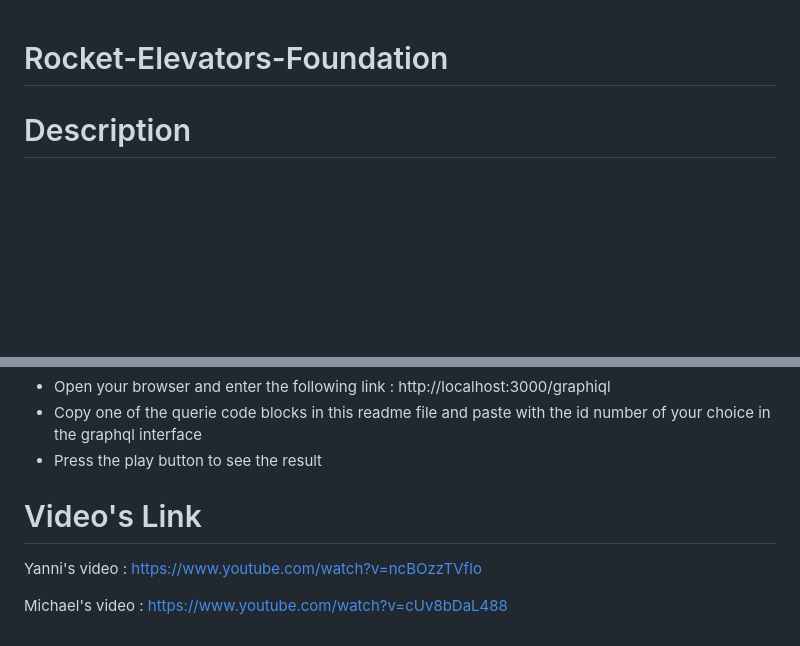
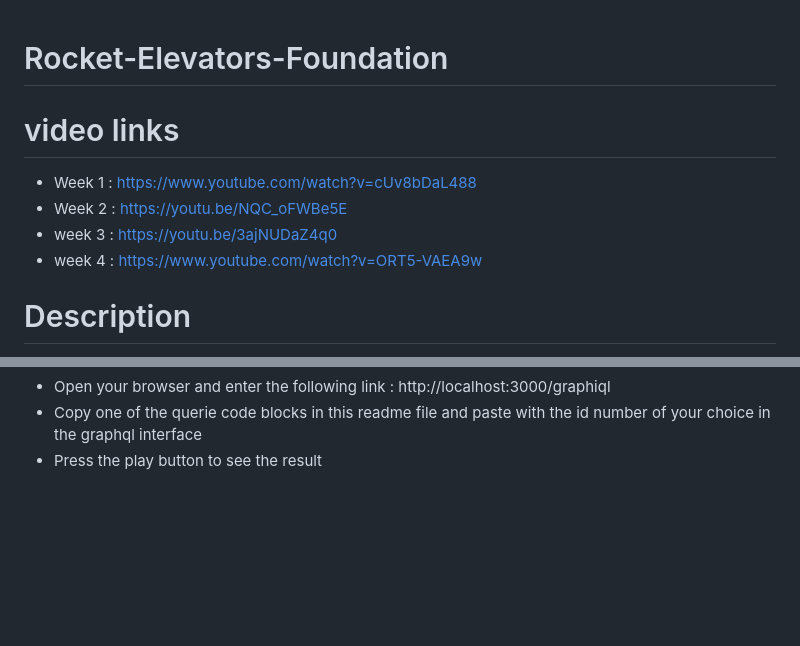
Before and after one commit to mlouellette/Rocket-Elevators-Foundation, a Markdown page: README.md, 2 parts joined by grey strips. Drawn GitHub-style; blank space fills up the shorter version.

```diff
--- a/README.md
+++ b/README.md
@@ -1,4 +1,11 @@
 # Rocket-Elevators-Foundation
+
+# video links
+
+- Week 1 : https://www.youtube.com/watch?v=cUv8bDaL488
+- Week 2 : https://youtu.be/NQC_oFWBe5E
+- week 3 : https://youtu.be/3ajNUDaZ4q0
+- week 4 : https://www.youtube.com/watch?v=ORT5-VAEA9w
 
 # Description
 Rocket Elevators Website using the Ruby on rails framework. This website is connected to mysql database, user login and quote form connected.
@@ -132,10 +139,3 @@ $ rails server
 - Open your browser and enter the following link : http://localhost:3000/graphiql
 - Copy one of the querie code blocks in this readme file and paste with the id number of your choice in the graphql interface
 - Press the play button to see the result
-
-
-# Video's Link
-
-Yanni's video : https://www.youtube.com/watch?v=ncBOzzTVfIo
-
-Michael's video : https://www.youtube.com/watch?v=cUv8bDaL488
```
